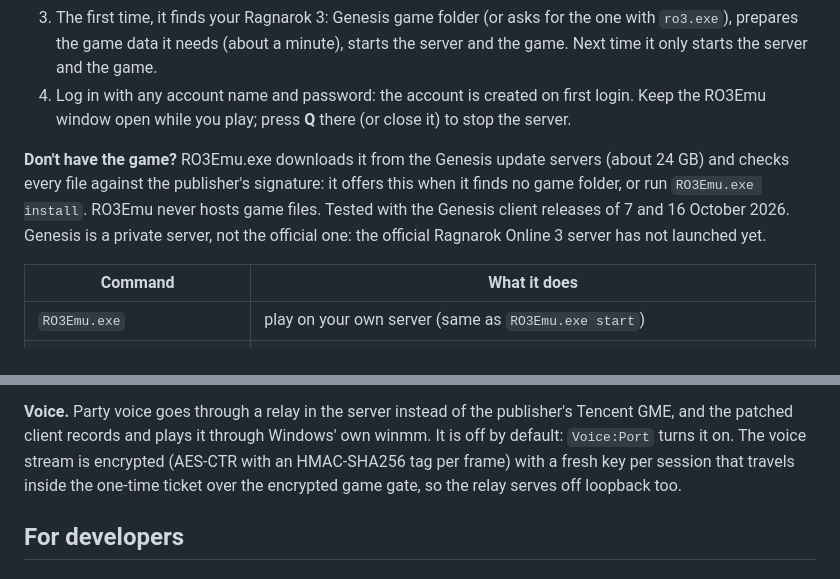
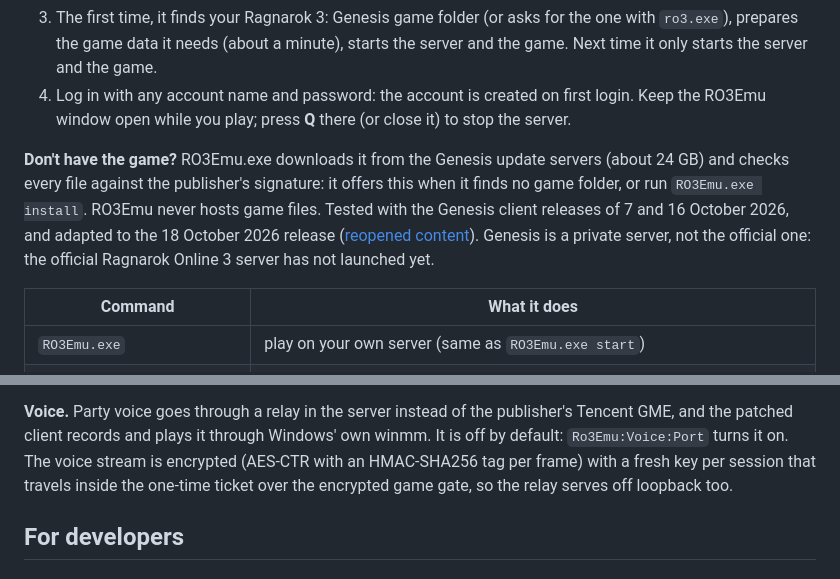
Before and after one commit to DiNaSoR/ro3emu-server, a Markdown page: README.md, 2 parts joined by grey strips. Drawn GitHub-style.

Commit message:
README: full voice config key and the 18 October client
Options bind from the Ro3Emu section, so the voice port key is
Ro3Emu:Voice:Port. The repo is adapted to the 2026-10-18 client
(docs/guide/reopened-content.md), so the tested-clients line names it.

Fixes #150

Co-Authored-By: Claude Opus 5.5 (1M context) <noreply@anthropic.com>
Claude-Session: https://claude.ai/code/session_013GY5mzw3kHStYiYPEnXtPU

```diff
--- a/README.md
+++ b/README.md
@@ -39,10 +39,11 @@ server first; changes to the original rules come after.
 4. Log in with any account name and password: the account is created on first login. Keep the RO3Emu window open
    while you play; press **Q** there (or close it) to stop the server.
 
-**Don't have the game?** RO3Emu.exe downloads it from the Genesis update servers (about 24 GB) and checks every
-file against the publisher's signature: it offers this when it finds no game folder, or run `RO3Emu.exe install`.
-RO3Emu never hosts game files. Tested with the Genesis client releases of 7 and 16 October 2026. Genesis is a private
-server, not the official one: the official Ragnarok Online 3 server has not launched yet.
+**Don't have the game?** RO3Emu.exe downloads it from the Genesis update servers (about 24 GB) and checks every file
+against the publisher's signature: it offers this when it finds no game folder, or run `RO3Emu.exe install`. RO3Emu
+never hosts game files. Tested with the Genesis client releases of 7 and 16 October 2026, and adapted to the 18
+October 2026 release ([reopened content](docs/guide/reopened-content.md)). Genesis is a private server, not the
+official one: the official Ragnarok Online 3 server has not launched yet.
 
 | Command | What it does |
 |---|---|
@@ -181,9 +182,9 @@ show is playable from day one, without season or server-day gates ([details](doc
 - **Leaderboard rewards:** the boards show, but they don't pay out their rewards yet.
 
 **Voice.** Party voice goes through a relay in the server instead of the publisher's Tencent GME, and the patched
-client records and plays it through Windows' own winmm. It is off by default: `Voice:Port` turns it on. The voice
-stream is encrypted (AES-CTR with an HMAC-SHA256 tag per frame) with a fresh key per session that travels inside the
-one-time ticket over the encrypted game gate, so the relay serves off loopback too.
+client records and plays it through Windows' own winmm. It is off by default: `Ro3Emu:Voice:Port` turns it on. The
+voice stream is encrypted (AES-CTR with an HMAC-SHA256 tag per frame) with a fresh key per session that travels inside
+the one-time ticket over the encrypted game gate, so the relay serves off loopback too.
 
 ## For developers
 
```
